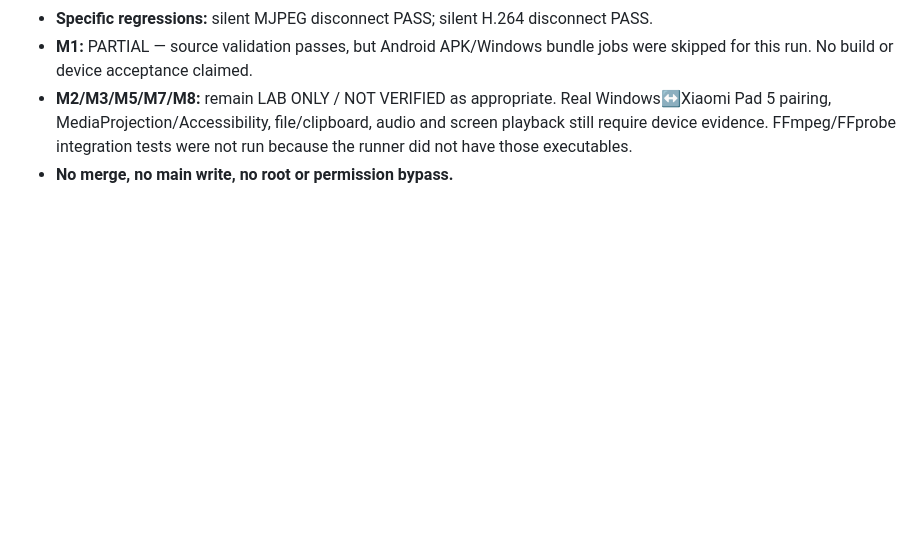
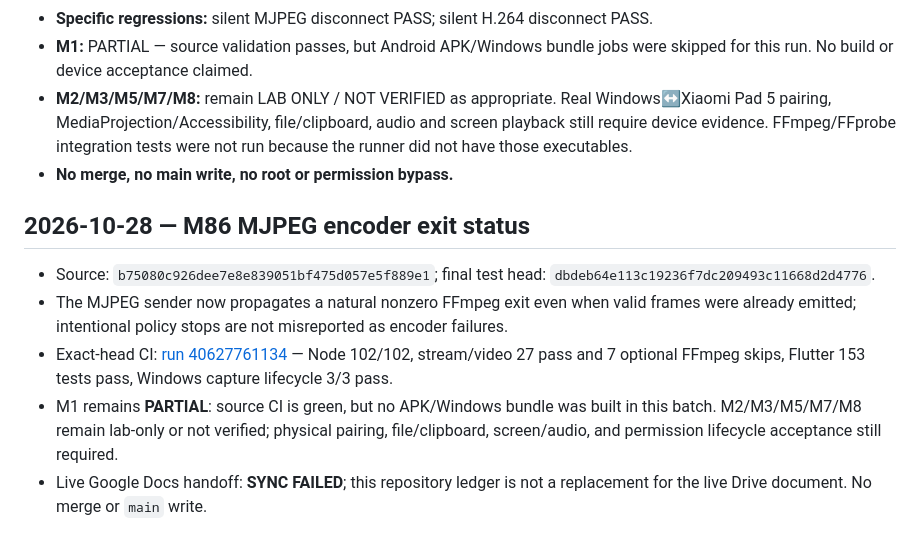
Before and after one commit to amroalhamedi2022-hue/Remote-Control, a Markdown page: docs/STATUS_BOARD.md, the part around the change. Drawn GitHub-style; blank space fills up the shorter version.

```diff
--- a/docs/STATUS_BOARD.md
+++ b/docs/STATUS_BOARD.md
@@ -45,3 +45,12 @@ Inspect the v0.9 pull request's three GitHub Actions jobs; if any fails, read th
 - **M1:** PARTIAL — source validation passes, but Android APK/Windows bundle jobs were skipped for this run. No build or device acceptance claimed.
 - **M2/M3/M5/M7/M8:** remain LAB ONLY / NOT VERIFIED as appropriate. Real Windows↔Xiaomi Pad 5 pairing, MediaProjection/Accessibility, file/clipboard, audio and screen playback still require device evidence. FFmpeg/FFprobe integration tests were not run because the runner did not have those executables.
 - **No merge, no main write, no root or permission bypass.**
+
+
+## 2026-10-28 — M86 MJPEG encoder exit status
+
+- Source: `b75080c926dee7e8e839051bf475d057e5f889e1`; final test head: `dbdeb64e113c19236f7dc209493c11668d2d4776`.
+- The MJPEG sender now propagates a natural nonzero FFmpeg exit even when valid frames were already emitted; intentional policy stops are not misreported as encoder failures.
+- Exact-head CI: [run 40627761134](https://github.com/amroalhamedi2022-hue/Remote-Control/actions/runs/40627761134) — Node 102/102, stream/video 27 pass and 7 optional FFmpeg skips, Flutter 153 tests pass, Windows capture lifecycle 3/3 pass.
+- M1 remains **PARTIAL**: source CI is green, but no APK/Windows bundle was built in this batch. M2/M3/M5/M7/M8 remain lab-only or not verified; physical pairing, file/clipboard, screen/audio, and permission lifecycle acceptance still required.
+- Live Google Docs handoff: **SYNC FAILED**; this repository ledger is not a replacement for the live Drive document. No merge or `main` write.
```
Also changed, not shown: docs/AUTONOMOUS_ACCEPTANCE.md (+11 -0 lines).
